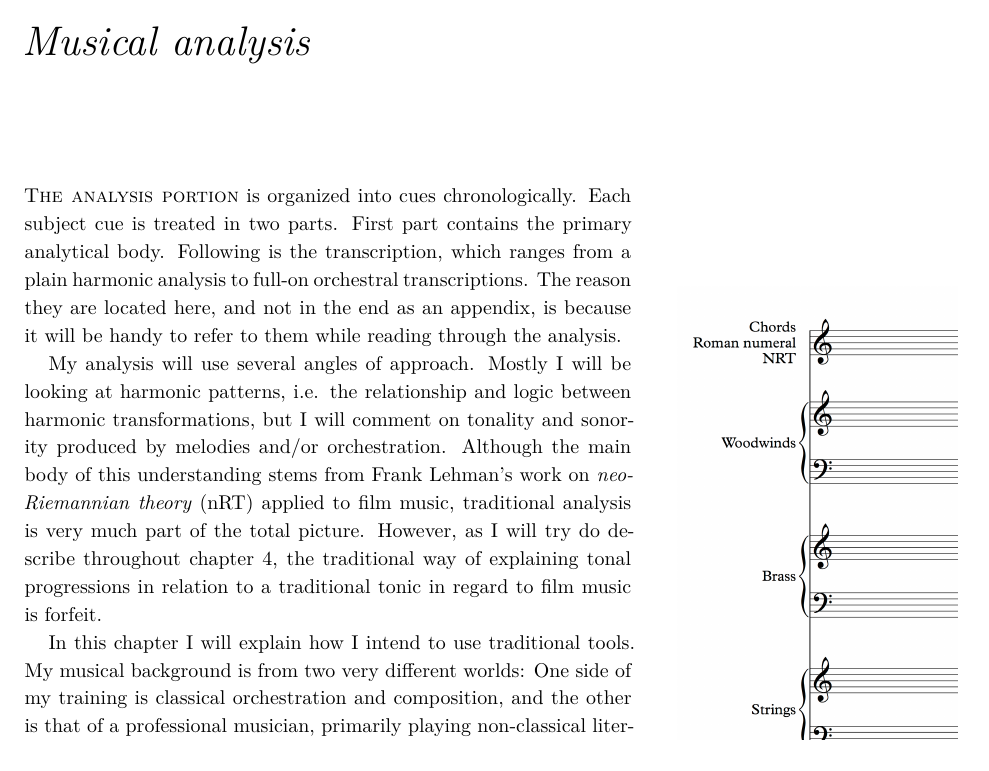
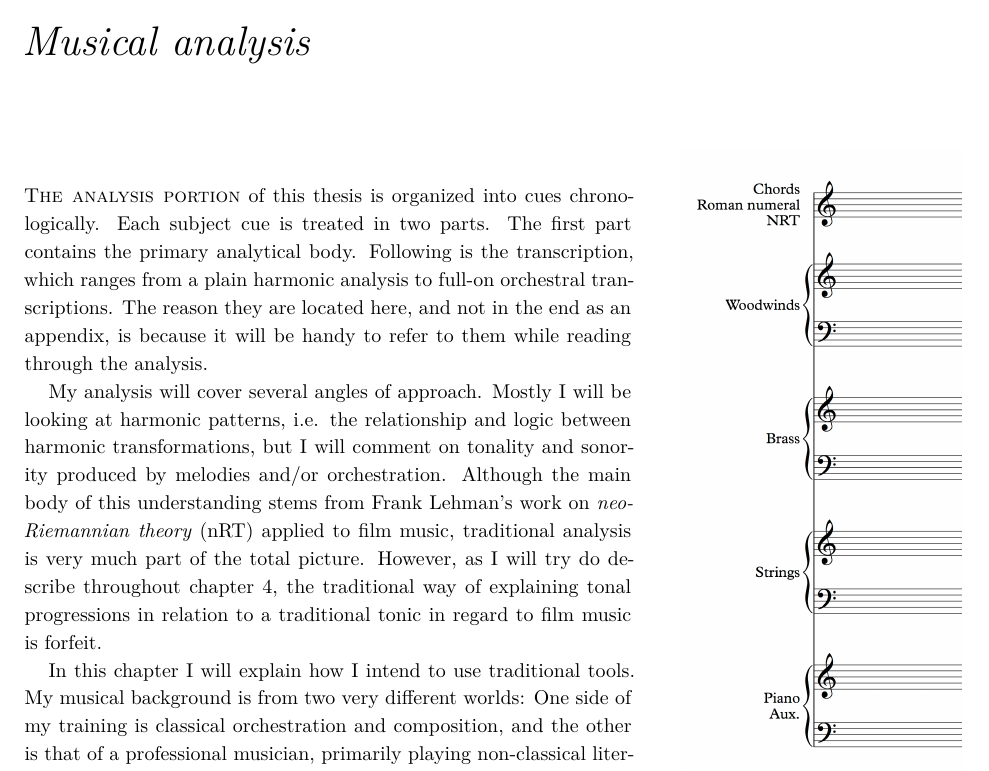
Before and after one commit to chbuschmann/MasterThesis, a LaTeX thesis (Masterthesis.tex, which reads mainmatter/part_1/01.The.analysis.tex): part of page 31 of 129, cut so that both start at the same text, the shorter picture padded with empty space. Compiled offline with XeLaTeX.

Commit message:
keyboard, biblatex, typos, adjustments

```diff
--- a/mainmatter/part_1/01.The.analysis.tex
+++ b/mainmatter/part_1/01.The.analysis.tex
@@ -3,11 +3,11 @@
 
 \chapter{Musical analysis}\label{ch:musical analysis}
 
-\newthought{The analysis portion} is organized into cues chronologically. Each subject cue is treated in two parts. First part contains the primary analytical body. Following is the transcription, which ranges from a plain harmonic analysis to full-on orchestral transcriptions. The reason they are located here, and not in the end as an appendix, is because it will be handy to refer to them while reading through the analysis.
+\newthought{The analysis portion} of this thesis is organized into cues chronologically. Each subject cue is treated in two parts. The first part contains the primary analytical body. Following is the transcription, which ranges from a plain harmonic analysis to full-on orchestral transcriptions. The reason they are located here, and not in the end as an appendix, is because it will be handy to refer to them while reading through the analysis.
 
-My analysis will use several angles of approach. Mostly I will be looking at harmonic patterns, i.e. the relationship and logic between harmonic transformations, but I will comment on tonality and sonority produced by melodies and/or orchestration. Although the main body of this understanding stems from Frank Lehman's work on \acf{nRT} applied to film music, traditional analysis is very much part of the total picture. However, as I will try do describe throughout chapter \ref{ch:nrt}, the traditional way of explaining tonal progressions in relation to a traditional tonic in regard to film music is forfeit.
+My analysis will cover several angles of approach. Mostly I will be looking at harmonic patterns, i.e. the relationship and logic between harmonic transformations, but I will comment on tonality and sonority produced by melodies and/or orchestration. Although the main body of this understanding stems from Frank Lehman's work on \acf{nRT} applied to film music, traditional analysis is very much part of the total picture. However, as I will try do describe throughout chapter \ref{ch:nrt}, the traditional way of explaining tonal progressions in relation to a traditional tonic in regard to film music is forfeit.
 
-\begin{marginfigure}
+\begin{marginfigure}[-6cm]
 \includegraphics[width=\textwidth]{analysis_legend}
 	\caption{Analysis Legend}
 	\label{fg:analysis legend}
```
Also changed, not shown: mainmatter/part_1/01.The.analysis.tex (2 more changed lines).
